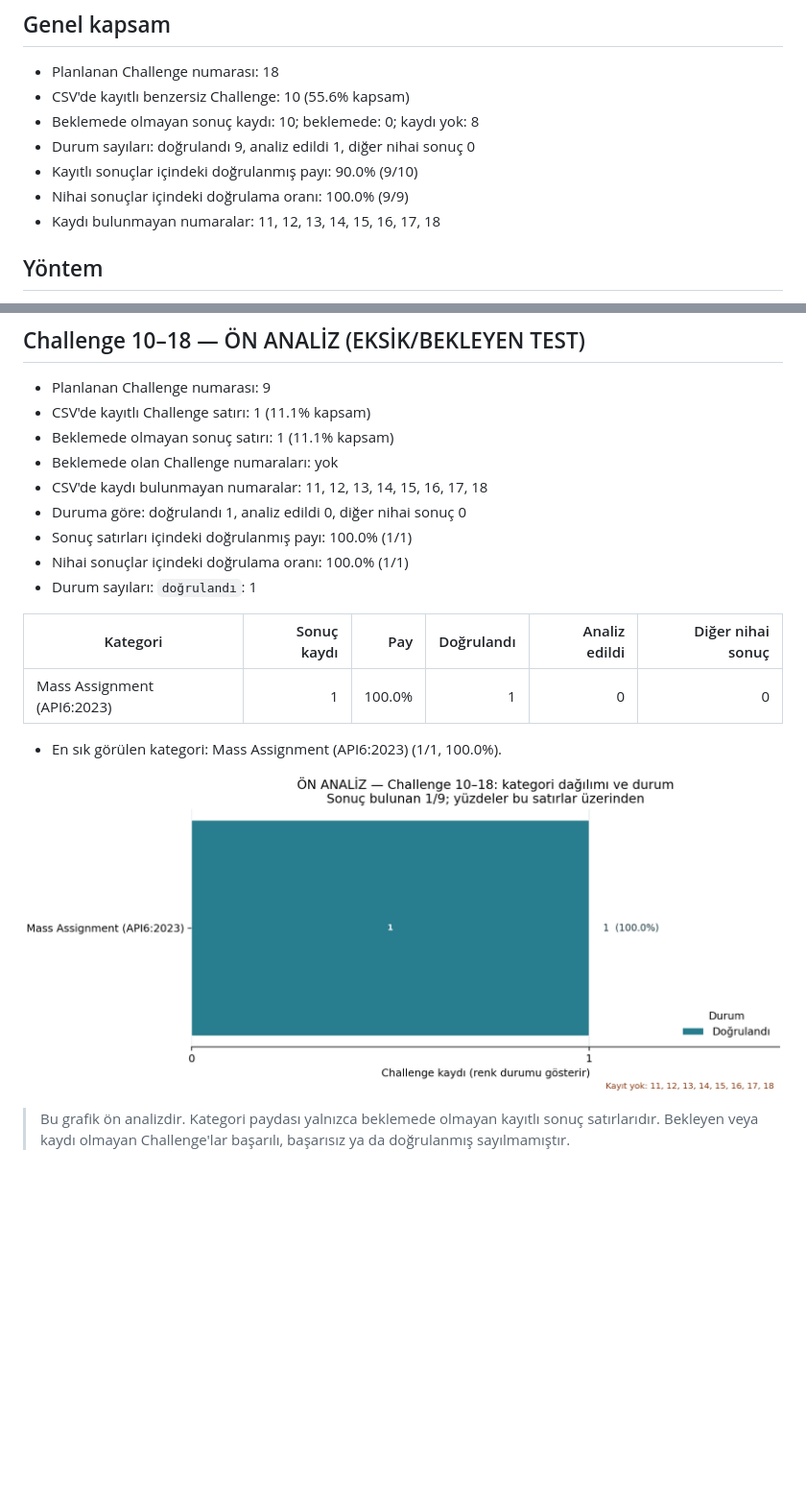
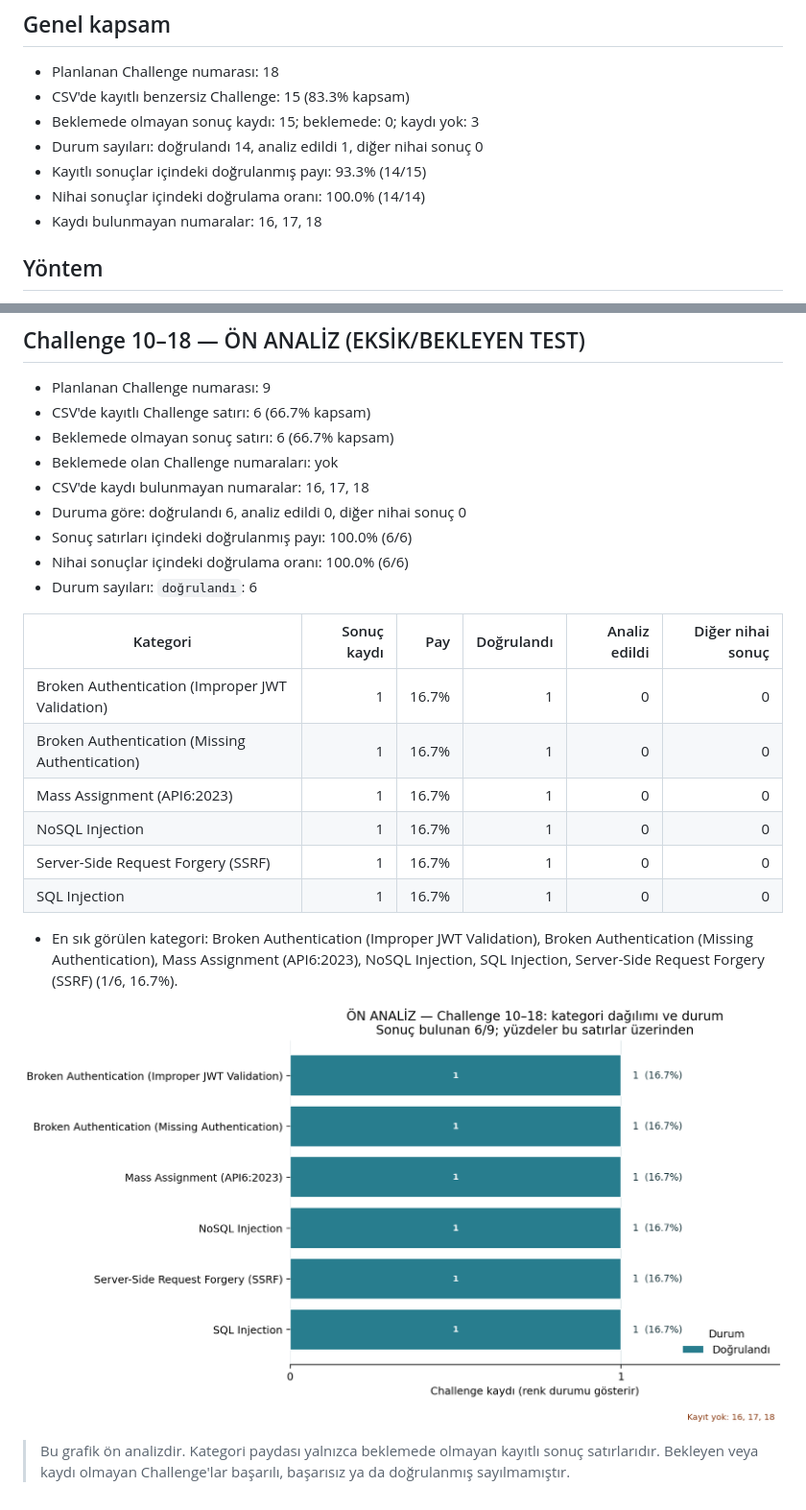
Before and after one commit to Hayru-m/Attack-Graph-Security-Architecture, a Markdown page: findings/analysis.md, 2 parts joined by grey strips. Shown at 96% size. GitHub-like rendering; pictures changed too: findings/figures/category_distribution_10_18.png; blank space fills up the shorter version.

Commit message:
en güncel hali

```diff
--- a/findings/analysis.md
+++ b/findings/analysis.md
@@ -3,12 +3,12 @@
 ## Genel kapsam
 
 - Planlanan Challenge numarası: 18
-- CSV'de kayıtlı benzersiz Challenge: 10 (55.6% kapsam)
-- Beklemede olmayan sonuç kaydı: 10; beklemede: 0; kaydı yok: 8
-- Durum sayıları: doğrulandı 9, analiz edildi 1, diğer nihai sonuç 0
-- Kayıtlı sonuçlar içindeki doğrulanmış payı: 90.0% (9/10)
-- Nihai sonuçlar içindeki doğrulama oranı: 100.0% (9/9)
-- Kaydı bulunmayan numaralar: 11, 12, 13, 14, 15, 16, 17, 18
+- CSV'de kayıtlı benzersiz Challenge: 15 (83.3% kapsam)
+- Beklemede olmayan sonuç kaydı: 15; beklemede: 0; kaydı yok: 3
+- Durum sayıları: doğrulandı 14, analiz edildi 1, diğer nihai sonuç 0
+- Kayıtlı sonuçlar içindeki doğrulanmış payı: 93.3% (14/15)
+- Nihai sonuçlar içindeki doğrulama oranı: 100.0% (14/14)
+- Kaydı bulunmayan numaralar: 16, 17, 18
 
 ## Yöntem
 
@@ -48,20 +48,25 @@
 ## Challenge 10–18 — ÖN ANALİZ (EKSİK/BEKLEYEN TEST)
 
 - Planlanan Challenge numarası: 9
-- CSV'de kayıtlı Challenge satırı: 1 (11.1% kapsam)
-- Beklemede olmayan sonuç satırı: 1 (11.1% kapsam)
+- CSV'de kayıtlı Challenge satırı: 6 (66.7% kapsam)
+- Beklemede olmayan sonuç satırı: 6 (66.7% kapsam)
 - Beklemede olan Challenge numaraları: yok
-- CSV'de kaydı bulunmayan numaralar: 11, 12, 13, 14, 15, 16, 17, 18
-- Duruma göre: doğrulandı 1, analiz edildi 0, diğer nihai sonuç 0
-- Sonuç satırları içindeki doğrulanmış payı: 100.0% (1/1)
-- Nihai sonuçlar içindeki doğrulama oranı: 100.0% (1/1)
-- Durum sayıları: `doğrulandı`: 1
+- CSV'de kaydı bulunmayan numaralar: 16, 17, 18
+- Duruma göre: doğrulandı 6, analiz edildi 0, diğer nihai sonuç 0
+- Sonuç satırları içindeki doğrulanmış payı: 100.0% (6/6)
+- Nihai sonuçlar içindeki doğrulama oranı: 100.0% (6/6)
+- Durum sayıları: `doğrulandı`: 6
 
 | Kategori | Sonuç kaydı | Pay | Doğrulandı | Analiz edildi | Diğer nihai sonuç |
 |---|---:|---:|---:|---:|---:|
-| Mass Assignment (API6:2023) | 1 | 100.0% | 1 | 0 | 0 |
+| Broken Authentication (Improper JWT Validation) | 1 | 16.7% | 1 | 0 | 0 |
+| Broken Authentication (Missing Authentication) | 1 | 16.7% | 1 | 0 | 0 |
+| Mass Assignment (API6:2023) | 1 | 16.7% | 1 | 0 | 0 |
+| NoSQL Injection | 1 | 16.7% | 1 | 0 | 0 |
+| Server-Side Request Forgery (SSRF) | 1 | 16.7% | 1 | 0 | 0 |
+| SQL Injection | 1 | 16.7% | 1 | 0 | 0 |
 
-- En sık görülen kategori: Mass Assignment (API6:2023) (1/1, 100.0%).
+- En sık görülen kategori: Broken Authentication (Improper JWT Validation), Broken Authentication (Missing Authentication), Mass Assignment (API6:2023), NoSQL Injection, SQL Injection, Server-Side Request Forgery (SSRF) (1/6, 16.7%).
 
 ![Challenge 10–18 kategori dağılımı; renkler durumları gösterir](figures/category_distribution_10_18.png)
 
```
Also changed, not shown: findings/figures/category_distribution_01_09.png.
